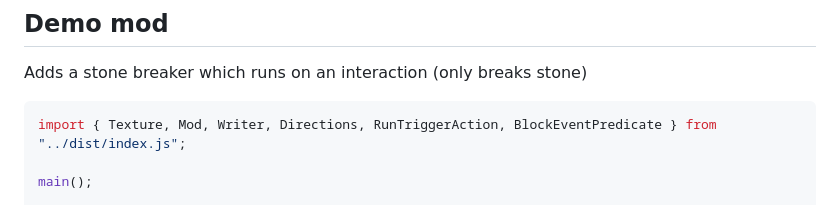
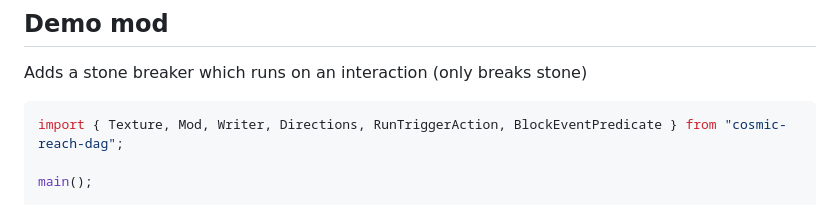
Before and after one commit to arlojay/cosmic-reach-dynamic-asset-generator, a Markdown page: README.md, the part around the change. Rendered like a GitHub page.

Commit message:
Update docs #2

````diff
--- a/README.md
+++ b/README.md
@@ -9,7 +9,7 @@ If you want to quickly set up a new mod, [use this template](https://github.com/
 ## Demo mod
 Adds a stone breaker which runs on an interaction (only breaks stone)
 ```js
-import { Texture, Mod, Writer, Directions, RunTriggerAction, BlockEventPredicate } from "../dist/index.js";
+import { Texture, Mod, Writer, Directions, RunTriggerAction, BlockEventPredicate } from "cosmic-reach-dag";
 
 main();
 
````
